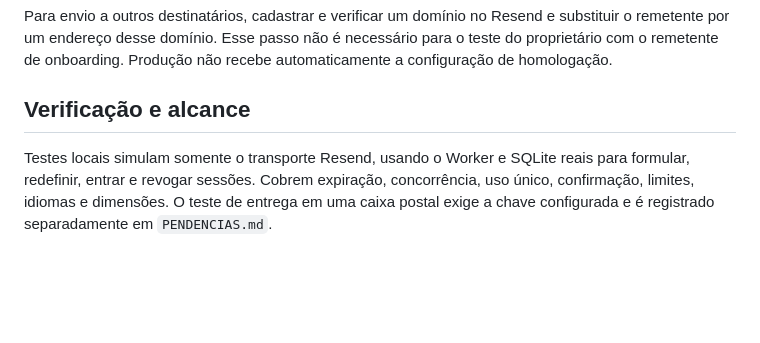
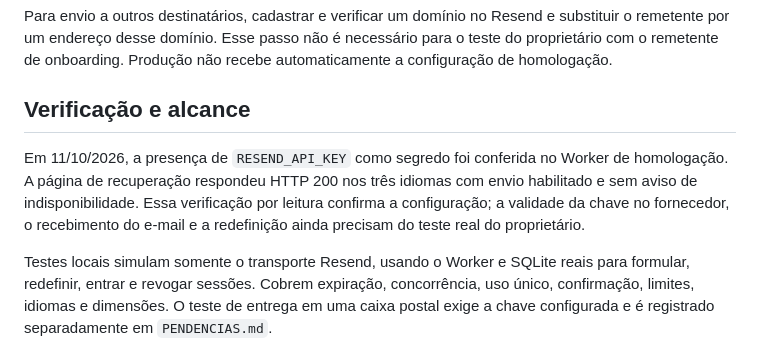
Before and after one commit to WooxOnly/Comandadigitalprint, a Markdown page: RECUPERACAO-SENHA-PAINEL.md, the part around the change. Drawn GitHub-style; blank space fills up the shorter version.

```diff
--- a/RECUPERACAO-SENHA-PAINEL.md
+++ b/RECUPERACAO-SENHA-PAINEL.md
@@ -20,6 +20,8 @@ Para envio a outros destinatários, cadastrar e verificar um domínio no Resend
 
 ## Verificação e alcance
 
+Em 11/10/2026, a presença de `RESEND_API_KEY` como segredo foi conferida no Worker de homologação. A página de recuperação respondeu HTTP 200 nos três idiomas com envio habilitado e sem aviso de indisponibilidade. Essa verificação por leitura confirma a configuração; a validade da chave no fornecedor, o recebimento do e-mail e a redefinição ainda precisam do teste real do proprietário.
+
 Testes locais simulam somente o transporte Resend, usando o Worker e SQLite reais para formular, redefinir, entrar e revogar sessões. Cobrem expiração, concorrência, uso único, confirmação, limites, idiomas e dimensões. O teste de entrega em uma caixa postal exige a chave configurada e é registrado separadamente em `PENDENCIAS.md`.
 
 Esta correção é do site/API. O APK de homologação já entregue continua atual; não há mudança nativa nem necessidade de nova build. A recuperação dos usuários gestores pelo administrativo e a recuperação local do app mantêm seus fluxos existentes.
```
Also changed, not shown: PENDENCIAS.md (+10 -3 lines).
